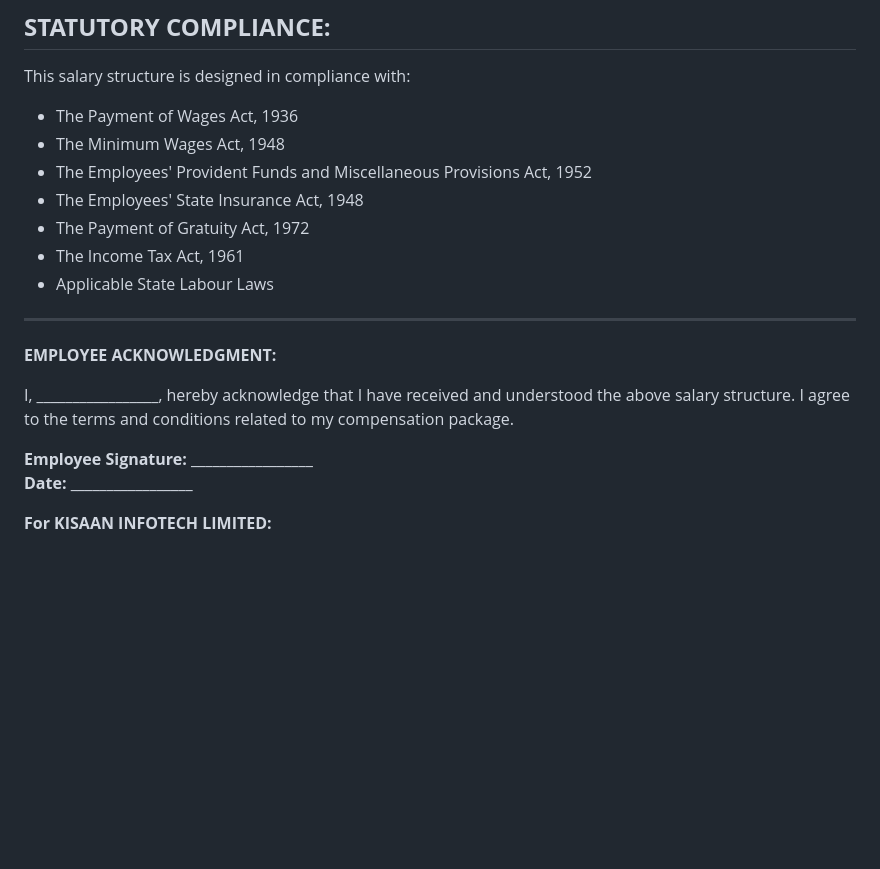
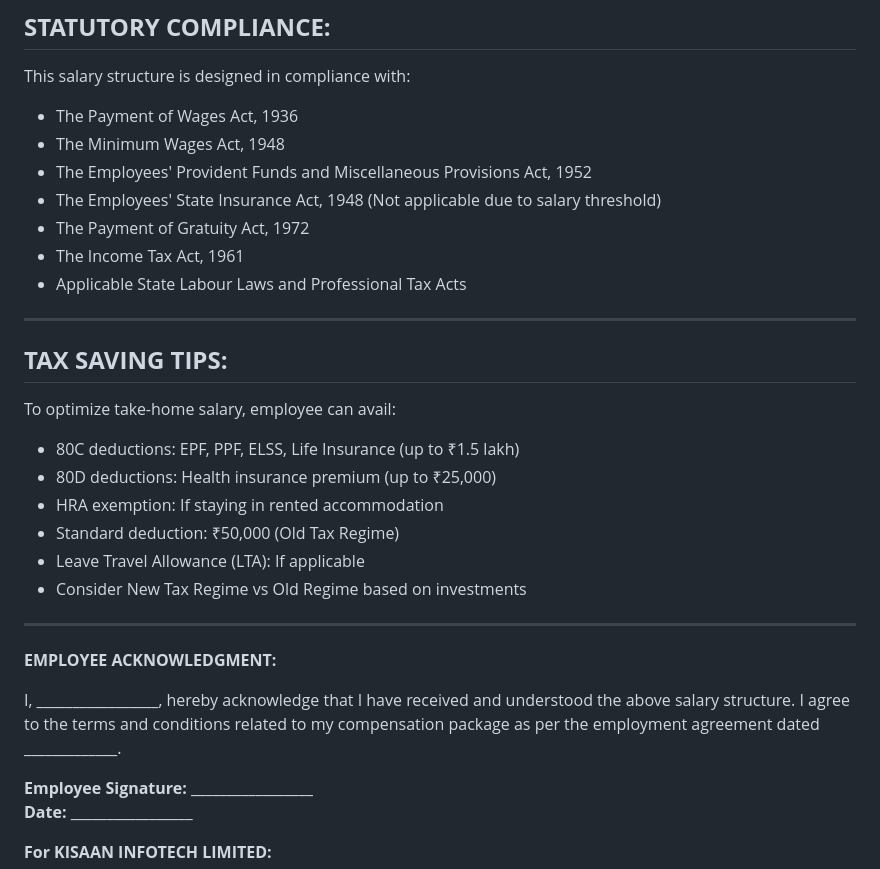
Before and after one commit to KisaanLtd/KisaanInfoTechLtd, a Markdown page: documents/annexure_a.md, the part around the change printed below. Drawn GitHub-style; blank space fills up the shorter version.

```diff
--- a/documents/annexure_a.md
+++ b/documents/annexure_a.md
@@ -144,16 +170,28 @@ This salary structure is designed in compliance with:
 - The Payment of Wages Act, 1936
 - The Minimum Wages Act, 1948
 - The Employees' Provident Funds and Miscellaneous Provisions Act, 1952
-- The Employees' State Insurance Act, 1948
+- The Employees' State Insurance Act, 1948 (Not applicable due to salary threshold)
 - The Payment of Gratuity Act, 1972
 - The Income Tax Act, 1961
-- Applicable State Labour Laws
+- Applicable State Labour Laws and Professional Tax Acts
+
+---
+
+## **TAX SAVING TIPS:**
+
+To optimize take-home salary, employee can avail:
+- 80C deductions: EPF, PPF, ELSS, Life Insurance (up to ₹1.5 lakh)
+- 80D deductions: Health insurance premium (up to ₹25,000)
+- HRA exemption: If staying in rented accommodation
+- Standard deduction: ₹50,000 (Old Tax Regime)
+- Leave Travel Allowance (LTA): If applicable
+- Consider New Tax Regime vs Old Regime based on investments
 
 ---
 
 **EMPLOYEE ACKNOWLEDGMENT:**
 
-I, _________________, hereby acknowledge that I have received and understood the above salary structure. I agree to the terms and conditions related to my compensation package.
+I, _________________, hereby acknowledge that I have received and understood the above salary structure. I agree to the terms and conditions related to my compensation package as per the employment agreement dated _____________.
 
 **Employee Signature:** _________________
 **Date:** _________________
```
Also changed, not shown: other parts of documents/annexure_a.md (+64 -38 lines).
